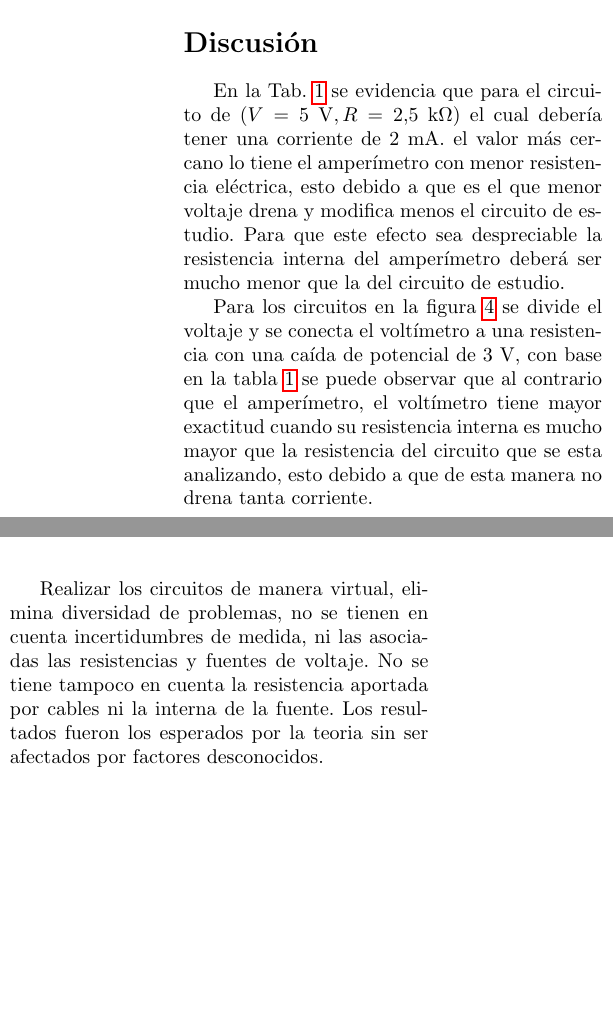
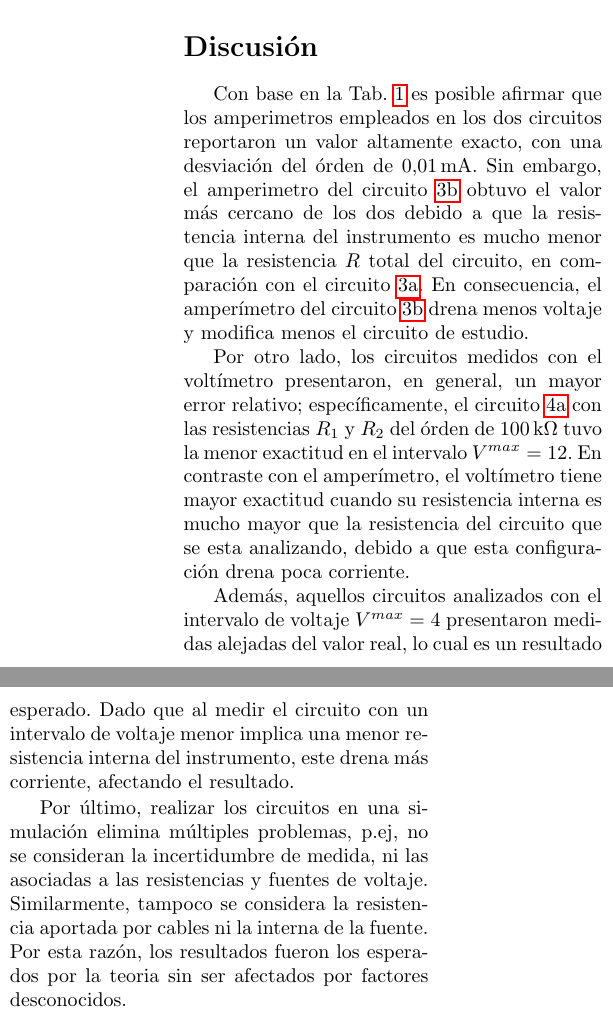
Before and after one commit to Medina1010/EL_Informe_01, a LaTeX paper (main.tex, which reads src/discusion.tex): two parts of the columns of page 4 of 4, joined at a grey line, cut so that both start at the same text, the shorter picture padded with empty space. Compiled offline with pdfLaTeX.

Commit message:
DISCUSION HECHA JULIAN HAGA LA CONCLUSION

```diff
--- a/src/discusion.tex
+++ b/src/discusion.tex
@@ -1,20 +1,28 @@
-En la Tab. \ref{tab:medidas} se evidencia que para el circuito de
-$(V=5\ \si{\volt},R=2.5\ \si{k\ohm})$ el cual deber\'ia tener una corriente de
-$2\ \si{\milli\ampere}$. el valor m\'as cercano lo tiene el amper\'imetro con
-menor resistencia el\'ectrica, esto debido a que es el que menor voltaje drena y
-modifica menos el circuito de estudio. Para que este efecto sea despreciable la
-resistencia interna del amper\'imetro deber\'a ser mucho menor que la del
-circuito de estudio.
+Con base en la Tab. \ref{tab:medidas} es posible afirmar que los amperimetros
+empleados en los dos circuitos reportaron un valor altamente exacto, con una
+desviación del órden de \qty{0,01}{\milli\ampere}. Sin embargo, el amperimetro
+del circuito \ref{fig:amp-25} obtuvo el valor m\'as cercano de los dos
+debido a que la resistencia interna del instrumento es mucho menor que la
+resistencia $R$ total del circuito, en comparación con el circuito
+\ref{fig:amp-125}. En consecuencia, el amperímetro del circuito \ref{fig:amp-25}
+drena menos voltaje y modifica menos el circuito de estudio.
 
-Para los circuitos en la figura \ref{fig:medinateodio} se divide el voltaje y se
-conecta el volt\'imetro a una resistencia con una ca\'ida de potencial de
-$3\ \si{\volt}$, con base en la tabla \ref{tab:medidas} se puede observar que al
-contrario que el amper\'imetro, el volt\'imetro tiene mayor exactitud cuando su
+Por otro lado, los circuitos medidos con el voltímetro presentaron, en general,
+un mayor error relativo; específicamente, el circuito \ref{fig:volt-100k-12}
+con las resistencias $R_1$ y $R_2$ del órden de \qty{100}{\kilo\ohm} tuvo la
+menor exactitud en el intervalo $V^{max}=12$. En contraste con el
+amperímetro, el volt\'imetro tiene mayor exactitud cuando su
 resistencia interna es mucho mayor que la resistencia del circuito que se esta
-analizando, esto debido a que de esta manera no drena tanta corriente.
+analizando, debido a que esta configuración drena poca corriente.
 
-Realizar los circuitos de manera virtual, elimina diversidad de problemas, no se
-tienen en cuenta incertidumbres de medida, ni las asociadas las resistencias y
-fuentes de voltaje. No se tiene tampoco en cuenta la resistencia aportada por
-cables ni la interna de la fuente. Los resultados fueron los esperados por la
-teoria sin ser afectados por factores desconocidos.
+Además, aquellos circuitos analizados con el intervalo de voltaje
+$V^{max}=4$ presentaron medidas alejadas del valor real, lo cual es un
+resultado esperado. Dado que al medir el circuito con un intervalo de voltaje menor
+implica una menor resistencia interna del instrumento, este drena más corriente,
+afectando el resultado.
+
+Por último, realizar los circuitos en una simulación elimina múltiples problemas, p.ej,
+no se consideran la incertidumbre de medida, ni las asociadas a las resistencias y
+fuentes de voltaje. Similarmente, tampoco se considera la resistencia aportada por
+cables ni la interna de la fuente. Por esta razón, los resultados fueron los esperados
+por la teoria sin ser afectados por factores desconocidos.
```
Also changed, not shown: src/resultados.tex (+27 -12 lines), res/amperimetro-circuito-2.png (added).
